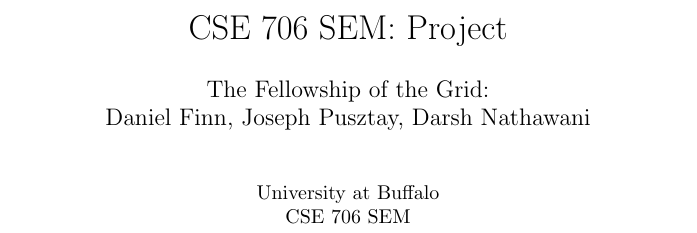
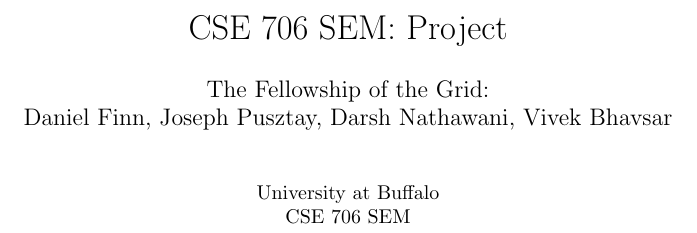
Before and after one commit to knepley/robustmg, a LaTeX document (docs/CoarseSpace_Notes.tex): part of page 1 of 2, cut so that both start at the same text. Compiled offline with pdfLaTeX.

Commit message:
Just added my name!

```diff
--- a/docs/CoarseSpace_Notes.tex
+++ b/docs/CoarseSpace_Notes.tex
@@ -18,7 +18,7 @@
 
 \title{CSE 706 SEM: Project}
 \author{The Fellowship of the Grid: \\
-Daniel Finn, Joseph Pusztay, Darsh Nathawani}
+Daniel Finn, Joseph Pusztay, Darsh Nathawani, Vivek Bhavsar}
 \date{}
 \maketitle
 	\begin{center}
```
Also changed, not shown: docs/CoarseSpace_Notes.pdf, 3 other files.
